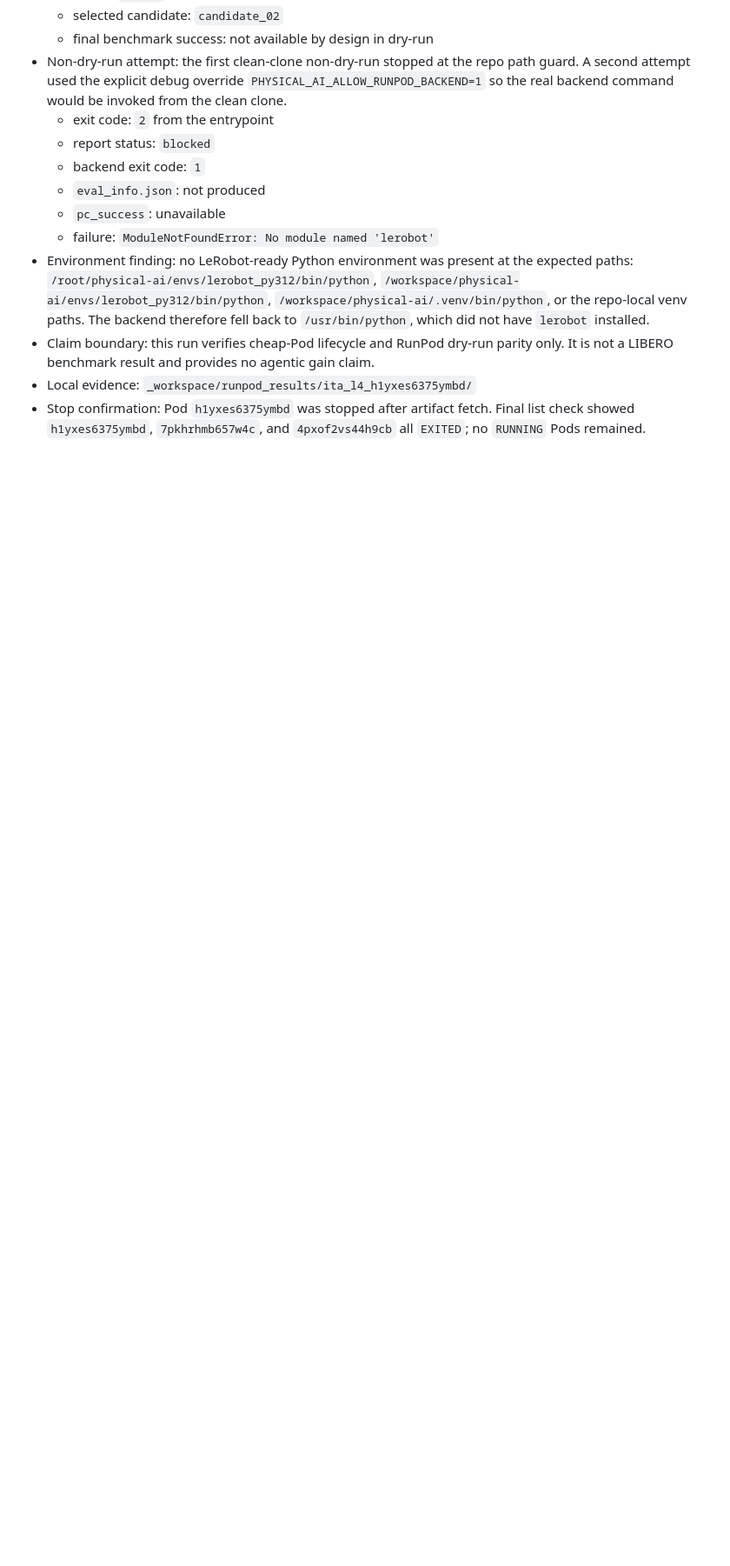
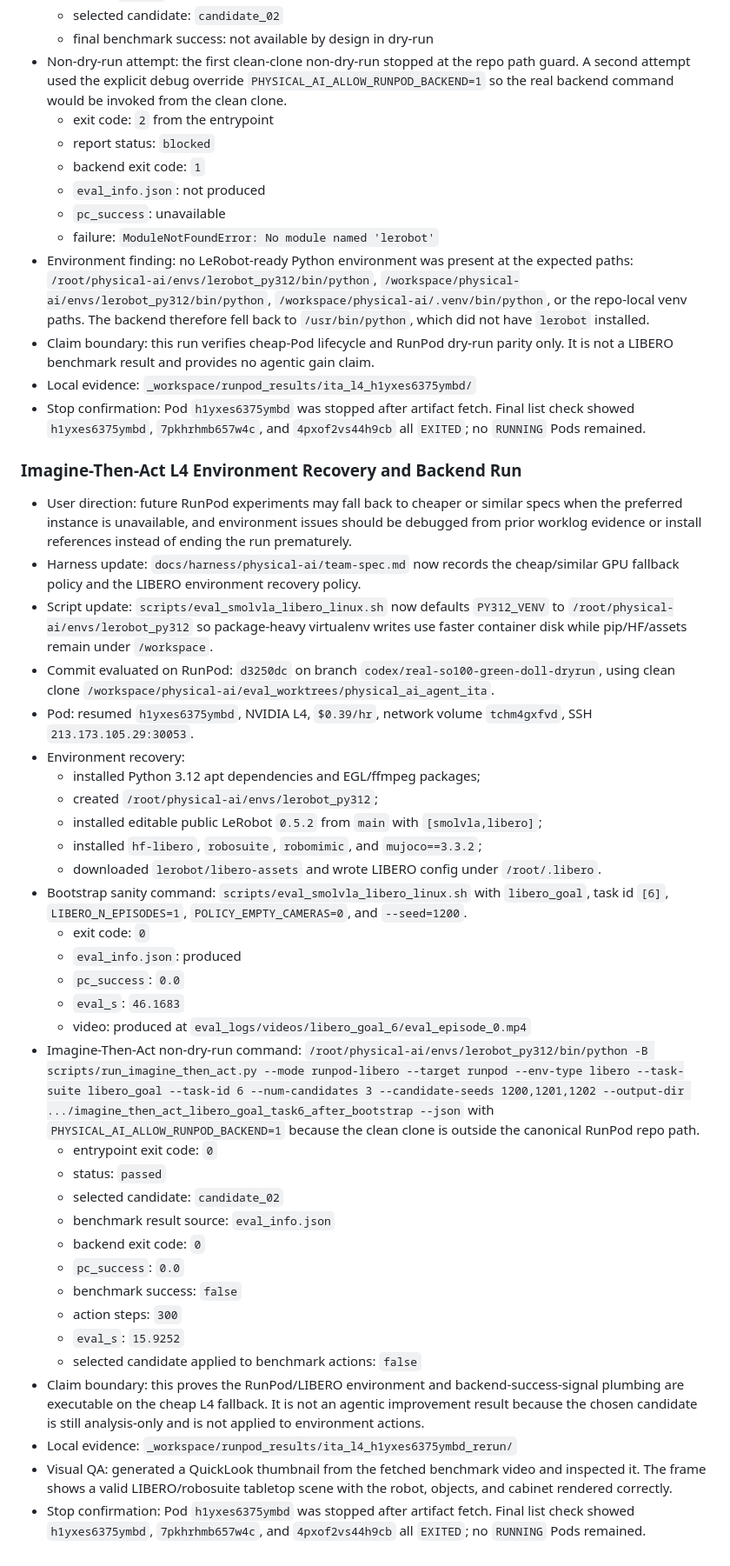
Before and after one commit to mhlee1215/physical_ai_agent, a Markdown page: docs/runpod_worklog.md, the part around the change. Shown at 87% size. GitHub-like rendering; blank space fills up the shorter version.

Commit message:
Record Imagine-Then-Act L4 backend run

```diff
--- a/docs/runpod_worklog.md
+++ b/docs/runpod_worklog.md
@@ -2858,3 +2858,74 @@ sh /tmp/runpod_smolvla_metaworld_official_repro.sh
   Pod `h1yxes6375ymbd` was stopped after artifact fetch. Final list check showed
   `h1yxes6375ymbd`, `7pkhrhmb657w4c`, and `4pxof2vs44h9cb` all `EXITED`; no
   `RUNNING` Pods remained.
+
+### Imagine-Then-Act L4 Environment Recovery and Backend Run
+
+- User direction:
+  future RunPod experiments may fall back to cheaper or similar specs when the
+  preferred instance is unavailable, and environment issues should be debugged
+  from prior worklog evidence or install references instead of ending the run
+  prematurely.
+- Harness update:
+  `docs/harness/physical-ai/team-spec.md` now records the cheap/similar GPU
+  fallback policy and the LIBERO environment recovery policy.
+- Script update:
+  `scripts/eval_smolvla_libero_linux.sh` now defaults `PY312_VENV` to
+  `/root/physical-ai/envs/lerobot_py312` so package-heavy virtualenv writes use
+  faster container disk while pip/HF/assets remain under `/workspace`.
+- Commit evaluated on RunPod:
+  `d3250dc` on branch `codex/real-so100-green-doll-dryrun`, using clean clone
+  `/workspace/physical-ai/eval_worktrees/physical_ai_agent_ita`.
+- Pod:
+  resumed `h1yxes6375ymbd`, NVIDIA L4, `$0.39/hr`, network volume
+  `tchm4gxfvd`, SSH `213.173.105.29:30053`.
+- Environment recovery:
+  - installed Python 3.12 apt dependencies and EGL/ffmpeg packages;
+  - created `/root/physical-ai/envs/lerobot_py312`;
+  - installed editable public LeRobot `0.5.2` from `main` with
+    `[smolvla,libero]`;
+  - installed `hf-libero`, `robosuite`, `robomimic`, and `mujoco==3.3.2`;
+  - downloaded `lerobot/libero-assets` and wrote LIBERO config under
+    `/root/.libero`.
+- Bootstrap sanity command:
+  `scripts/eval_smolvla_libero_linux.sh` with `libero_goal`, task id `[6]`,
+  `LIBERO_N_EPISODES=1`, `POLICY_EMPTY_CAMERAS=0`, and `--seed=1200`.
+  - exit code: `0`
+  - `eval_info.json`: produced
+  - `pc_success`: `0.0`
+  - `eval_s`: `46.1683`
+  - video: produced at
+    `eval_logs/videos/libero_goal_6/eval_episode_0.mp4`
+- Imagine-Then-Act non-dry-run command:
+  `/root/physical-ai/envs/lerobot_py312/bin/python -B
+  scripts/run_imagine_then_act.py --mode runpod-libero --target runpod
+  --env-type libero --task-suite libero_goal --task-id 6 --num-candidates 3
+  --candidate-seeds 1200,1201,1202 --output-dir
+  .../imagine_then_act_libero_goal_task6_after_bootstrap --json`
+  with `PHYSICAL_AI_ALLOW_RUNPOD_BACKEND=1` because the clean clone is outside
+  the canonical RunPod repo path.
+  - entrypoint exit code: `0`
+  - status: `passed`
+  - selected candidate: `candidate_02`
+  - benchmark result source: `eval_info.json`
+  - backend exit code: `0`
+  - `pc_success`: `0.0`
+  - benchmark success: `false`
+  - action steps: `300`
+  - `eval_s`: `15.9252`
+  - selected candidate applied to benchmark actions: `false`
+- Claim boundary:
+  this proves the RunPod/LIBERO environment and backend-success-signal plumbing
+  are executable on the cheap L4 fallback. It is not an agentic improvement
+  result because the chosen candidate is still analysis-only and is not applied
+  to environment actions.
+- Local evidence:
+  `_workspace/runpod_results/ita_l4_h1yxes6375ymbd_rerun/`
+- Visual QA:
+  generated a QuickLook thumbnail from the fetched benchmark video and inspected
+  it. The frame shows a valid LIBERO/robosuite tabletop scene with the robot,
+  objects, and cabinet rendered correctly.
+- Stop confirmation:
+  Pod `h1yxes6375ymbd` was stopped after artifact fetch. Final list check showed
+  `h1yxes6375ymbd`, `7pkhrhmb657w4c`, and `4pxof2vs44h9cb` all `EXITED`; no
+  `RUNNING` Pods remained.
```
